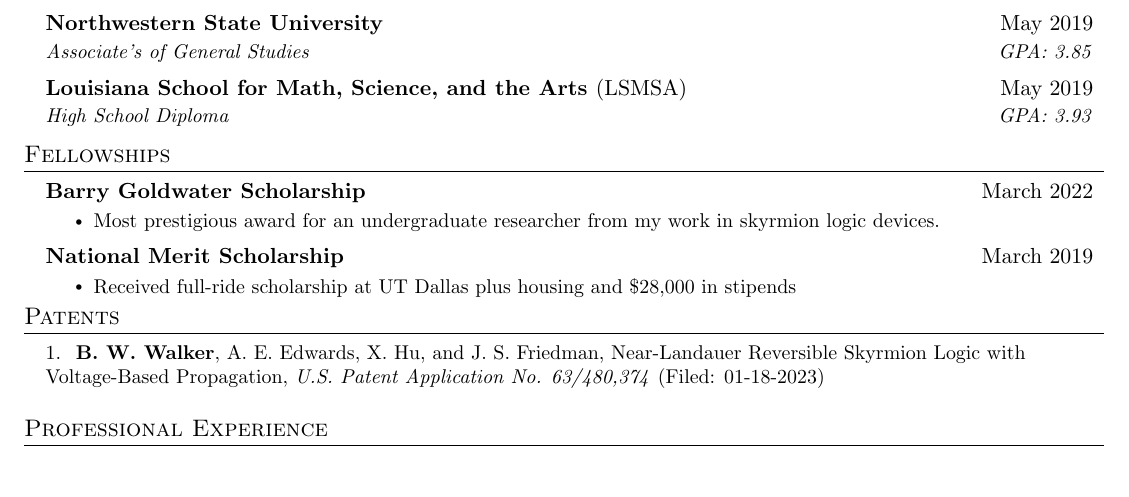
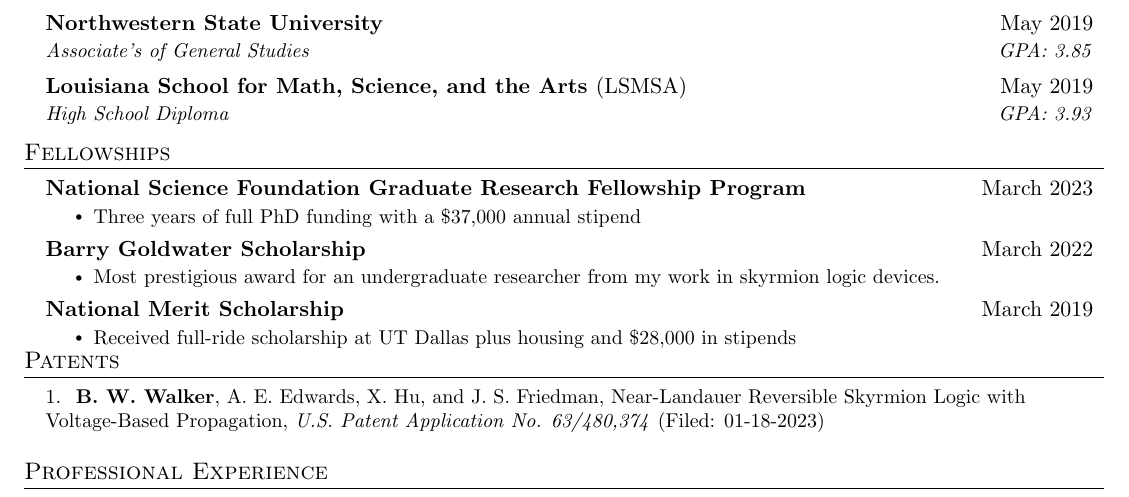
Before and after one commit to benwwalker1/CurriculumVitae, a LaTeX document (main.tex): part of page 1 of 2, cut so that both start at the same text. Compiled offline with pdfLaTeX.

Commit message:
added NSF GRFP

```diff
--- a/main.tex
+++ b/main.tex
@@ -139,7 +139,13 @@
   \resumeSubHeadingListEnd
 \section{Fellowships}
 \resumeSubHeadingListStart
-
+    \resumeSubheading
+    {National Science Foundation Graduate Research Fellowship Program}{March 2023}
+    {}{}
+    \vspace{-18px}
+    \resumeItemListStart
+      \resumeItem{Three years of full PhD funding with a \$37,000 annual stipend}
+    \resumeItemListEnd
     \resumeSubheading
       {Barry Goldwater Scholarship}{March 2022}
       {}{}
```
Also changed, not shown: main.pdf.
